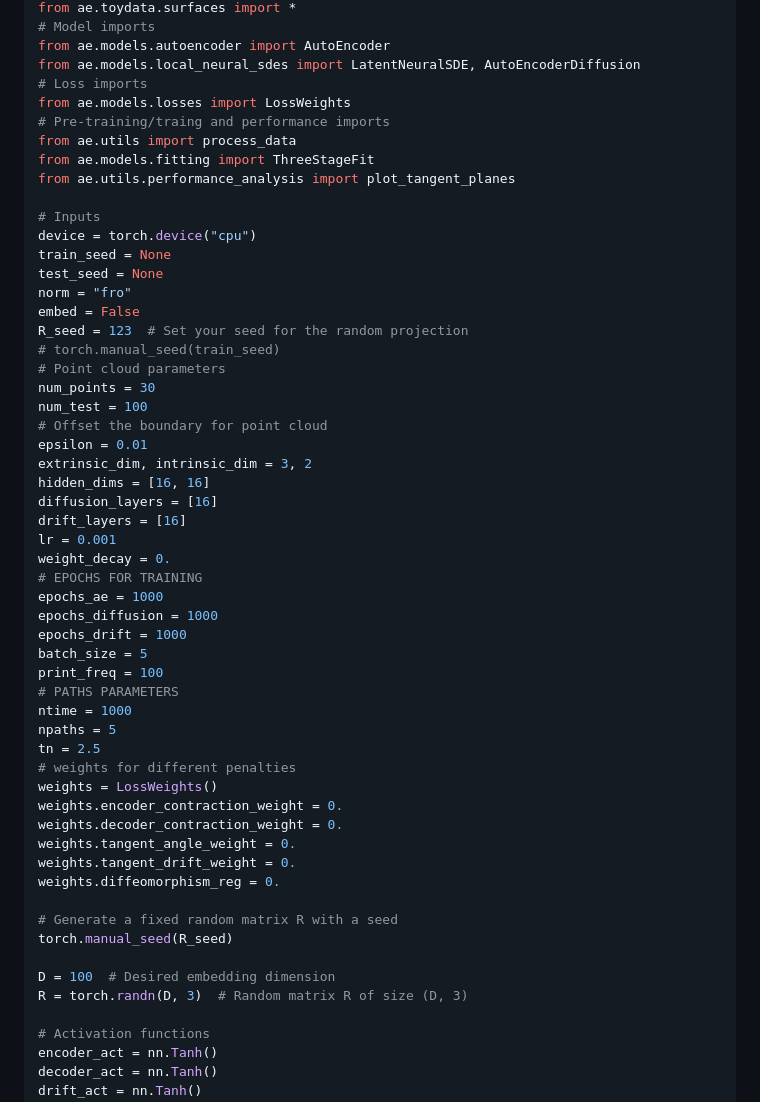
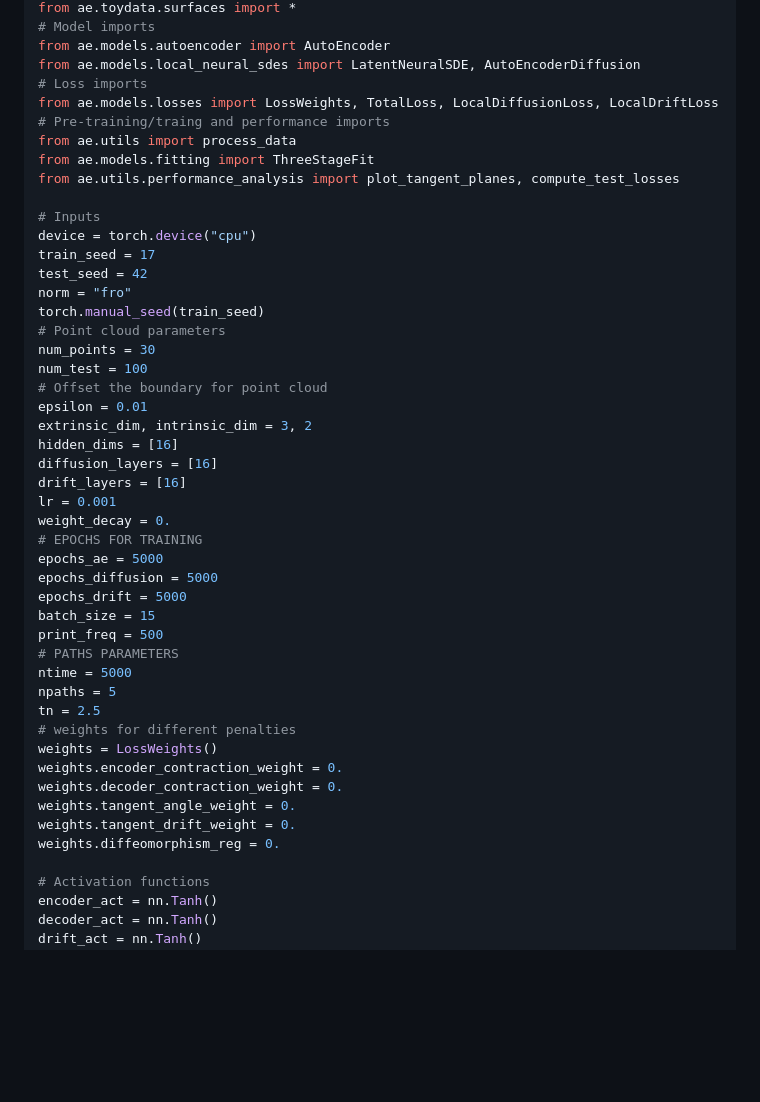
Before and after one commit to shill1729/research, a Markdown page: README.md, the part around the change printed below. GitHub-like rendering; blank space fills up the shorter version.

```diff
--- a/README.md
+++ b/README.md
@@ -71,39 +71,37 @@ from ae.toydata.surfaces import *
 from ae.models.autoencoder import AutoEncoder
 from ae.models.local_neural_sdes import LatentNeuralSDE, AutoEncoderDiffusion
 # Loss imports
-from ae.models.losses import LossWeights
+from ae.models.losses import LossWeights, TotalLoss, LocalDiffusionLoss, LocalDriftLoss
 # Pre-training/traing and performance imports
 from ae.utils import process_data
 from ae.models.fitting import ThreeStageFit
-from ae.utils.performance_analysis import plot_tangent_planes
+from ae.utils.performance_analysis import plot_tangent_planes, compute_test_losses
 
 # Inputs
 device = torch.device("cpu")
-train_seed = None
-test_seed = None
+train_seed = 17
+test_seed = 42
 norm = "fro"
-embed = False
-R_seed = 123  # Set your seed for the random projection
-# torch.manual_seed(train_seed)
+torch.manual_seed(train_seed)
 # Point cloud parameters
 num_points = 30
 num_test = 100
 # Offset the boundary for point cloud
 epsilon = 0.01
 extrinsic_dim, intrinsic_dim = 3, 2
-hidden_dims = [16, 16]
+hidden_dims = [16]
 diffusion_layers = [16]
 drift_layers = [16]
 lr = 0.001
 weight_decay = 0.
 # EPOCHS FOR TRAINING
-epochs_ae = 1000
-epochs_diffusion = 1000
-epochs_drift = 1000
-batch_size = 5
-print_freq = 100
+epochs_ae = 5000
+epochs_diffusion = 5000
+epochs_drift = 5000
+batch_size = 15
+print_freq = 500
 # PATHS PARAMETERS
-ntime = 1000
+ntime = 5000
 npaths = 5
 tn = 2.5
 # weights for different penalties
@@ -113,12 +111,6 @@ weights.decoder_contraction_weight = 0.
 weights.tangent_angle_weight = 0.
 weights.tangent_drift_weight = 0.
 weights.diffeomorphism_reg = 0.
-
-# Generate a fixed random matrix R with a seed
-torch.manual_seed(R_seed)
-
-D = 100  # Desired embedding dimension
-R = torch.randn(D, 3)  # Random matrix R of size (D, 3)
 
 # Activation functions
 encoder_act = nn.Tanh()
```
Also changed, not shown: other parts of README.md (+34 -23 lines).
